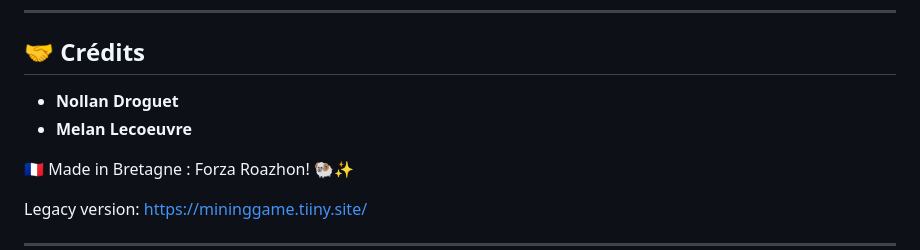
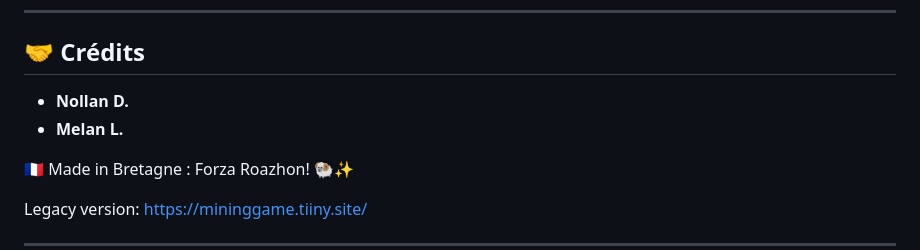
Before and after one commit to NollanRZH/mining-game-rex, a Markdown page: README.md, the part around the change. GitHub-like rendering.

Commit message:
Shorten contributor names in README
Updated contributor names in the credits section.

```diff
--- a/README.md
+++ b/README.md
@@ -118,8 +118,8 @@ Ce jeu est un projet fun et expérimental visant à :
 
 ## 🤝 Crédits
 
-- **Nollan Droguet**
-- **Melan Lecoeuvre**
+- **Nollan D.**
+- **Melan L.**
 
 🇫🇷 Made in Bretagne : Forza Roazhon! 🐏✨
 
```
